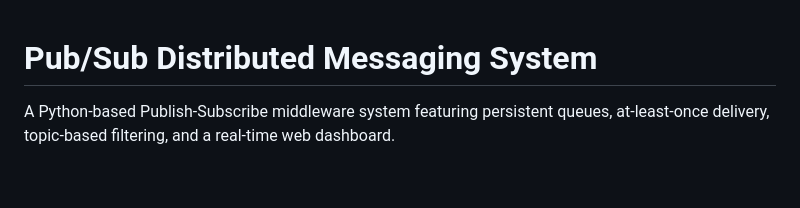
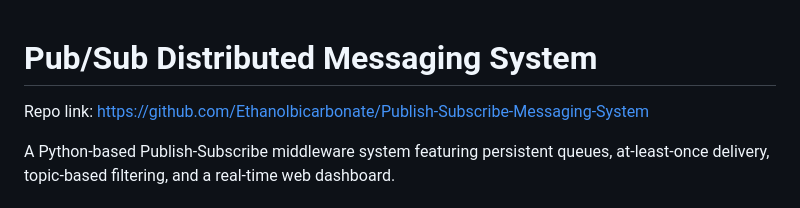
Before and after one commit to Ethanolbicarbonate/Publish-Subscribe-Messaging-System, a Markdown page: README.md, the part around the change. Drawn GitHub-style; blank space fills up the shorter version.

```diff
--- a/README.md
+++ b/README.md
@@ -1,4 +1,5 @@
 # Pub/Sub Distributed Messaging System
+Repo link: https://github.com/Ethanolbicarbonate/Publish-Subscribe-Messaging-System
 
 A Python-based Publish-Subscribe middleware system featuring persistent queues, at-least-once delivery, topic-based filtering, and a real-time web dashboard.
 
```
